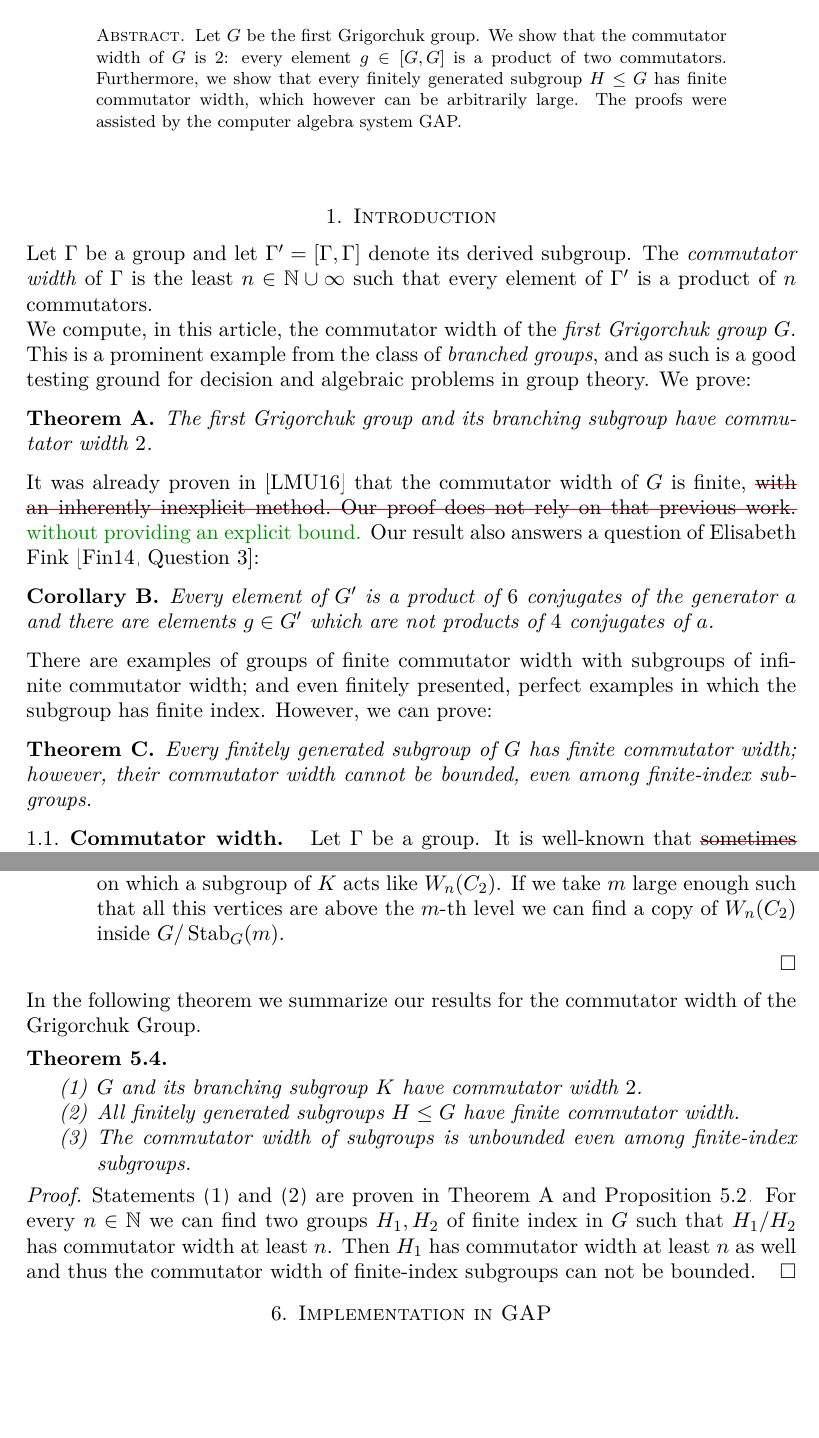
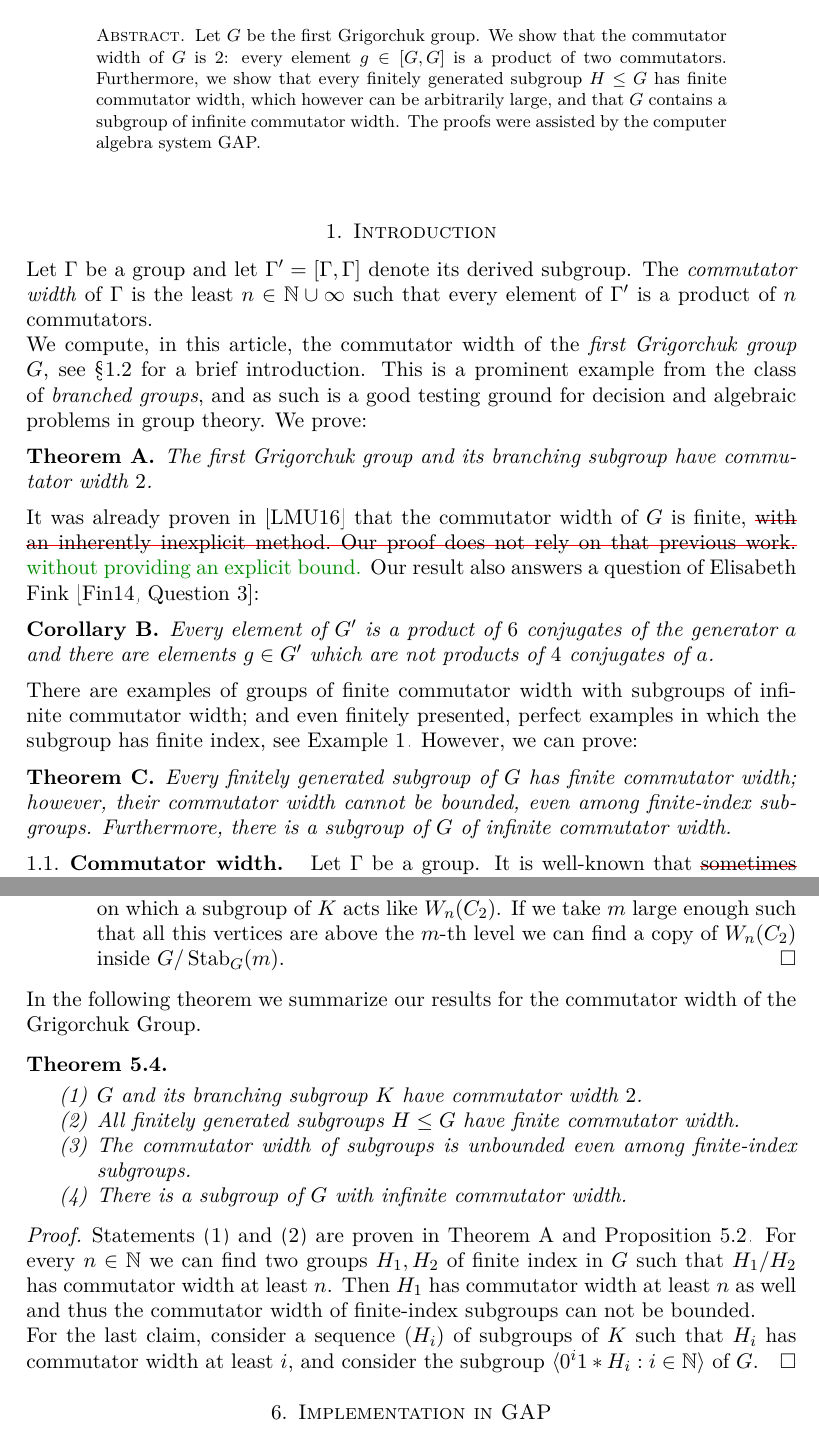
Before and after one commit to ThGroth/gap-equations, a LaTeX paper (CommutatorWidthGrigorchuk.tex, which reads latex/header.tex): two parts of pages 1 and 20 of 24, joined at a grey line, cut so that both start at the same text, the shorter picture padded with empty space. Compiled offline with pdfLaTeX.

Commit message:
Merged Laurents changes from master

```diff
--- a/CommutatorWidthGrigorchuk.tex
+++ b/CommutatorWidthGrigorchuk.tex
@@ -27,7 +27,7 @@
   width of $G$ is $2$: every element $g\in [G,G]$ is a product of two
   commutators. Furthermore, we show that every finitely generated
   subgroup $H\leq G$ has finite commutator width, which however can be
-  arbitrarily large. The proofs were assisted by the computer algebra
+  arbitrarily large, and that $G$ contains a subgroup of infinite commutator width. The proofs were assisted by the computer algebra
   system GAP.
 \end{abstract}
 \maketitle
@@ -41,7 +41,8 @@ $n\in \NN\cup \infty$ such that every element of $\Gamma'$ is a
 product of $n$ commutators.
 
 We compute, in this article, the commutator width of the \emph{first
-  Grigorchuk group} $G$. This is a prominent example from the class of
+  Grigorchuk group} $G$, see~\S\ref{ss:bg} for a brief
+introduction. This is a prominent example from the class of
 \emph{branched groups}, and as such is a good testing ground for
 decision and algebraic problems in group theory. We prove:
 \begin{thma}\label{thm:CWGrigorchukGroup}
@@ -64,12 +65,12 @@ Fink~\cite[Question~3]{Fink:Conjugacy_growth}:
 
 There are examples of groups of finite commutator width with subgroups
 of infinite commutator width; and even finitely presented, perfect
-examples in which the subgroup has finite index. However, we can
-prove:
+examples in which the subgroup has finite index, see
+Example~\ref{ex:commwidthsubgroup}. However, we can prove:
 \begin{thma}\label{thm:subgroups}
   Every finitely generated subgroup of $G$ has finite commutator
   width; however, their commutator width cannot be bounded, even among
-  finite-index subgroups.
+  finite-index subgroups. Furthermore, there is a subgroup of $G$ of infinite commutator width.
 \end{thma}
 
 \subsection{Commutator width}
@@ -1419,7 +1418,7 @@ sketch their proofs here.
   \item Consider again the vertices of $T_2$ which are isomorphic to a
   the finite tree $T_2^k$ on which a subgroup of $K$ acts like $W_n(C_2)$. If we take $m$ large
   enough such that all this vertices are above the $m$-th level we can find a copy of $W_n(C_2)$
-  inside $\RNK{G}{\Stab_G(m)}$.
+  inside $\RNK{G}{\Stab_G(m)}$.\qedhere
  \end{enumerate}
 \end{proof}
 In the following theorem we summarize our results for the commutator width of the Grigorchuk Group.
@@ -1429,6 +1428,7 @@ In the following theorem we summarize our results for the commutator width of th
   \item All finitely generated subgroups $H\leq G$ have finite commutator width.\label{thm:summeryStat2}
   \item \label{thm:summeryStat3} The commutator width of subgroups is unbounded even among finite-index subgroups.
   %\item There exists subgroups with infinite commutator width.\label{thm:summeryStat4}
+\item \label{thm:summeryStat4} There is a subgroup of $G$ with infinite commutator width.
  \end{enumerate}
 \end{thm}
 \begin{proof}
@@ -1439,6 +1439,8 @@ In the following theorem we summarize our results for the commutator width of th
  %TODO: this inverse limit is a subgroup of $G$. No it isn't ?!?
  For every $n\in\NN$ we can find two groups $H_1,H_2$ of finite index in $G$ such that $\RNK{H_1}{H_2}$ has commutator
  width at least $n$. Then $H_1$ has commutator width at least $n$ as well and thus the commutator width of finite-index subgroups can not be bounded.
+
+ For the last claim, consider a sequence $(H_i)$ of subgroups of $K$ such that $H_i$ has commutator width at least $i$, and consider the subgroup $\langle 0^i1*H_i: i\in\NN\rangle$ of $G$.
 \end{proof}
 \section{Implementation in GAP}
 \subsection{Usage of the attached files} \label{sec:gap_verify}
--- a/latex/header.tex
+++ b/latex/header.tex
@@ -102,7 +102,7 @@
 \newtheorem{task}{Task}
 
 \theoremstyle{definition}
-\newtheorem*{ex}{Example}
+\newtheorem{ex}{Example}
 \newtheorem*{re}{Remark}
 \newtheorem{defi}[pro]{Definition}
 \newtheorem{cordef}[pro]{Corolary/Definition}
```
Also changed, not shown: CommutatorWidthGrigorchuk.tex (24 more changed lines).
